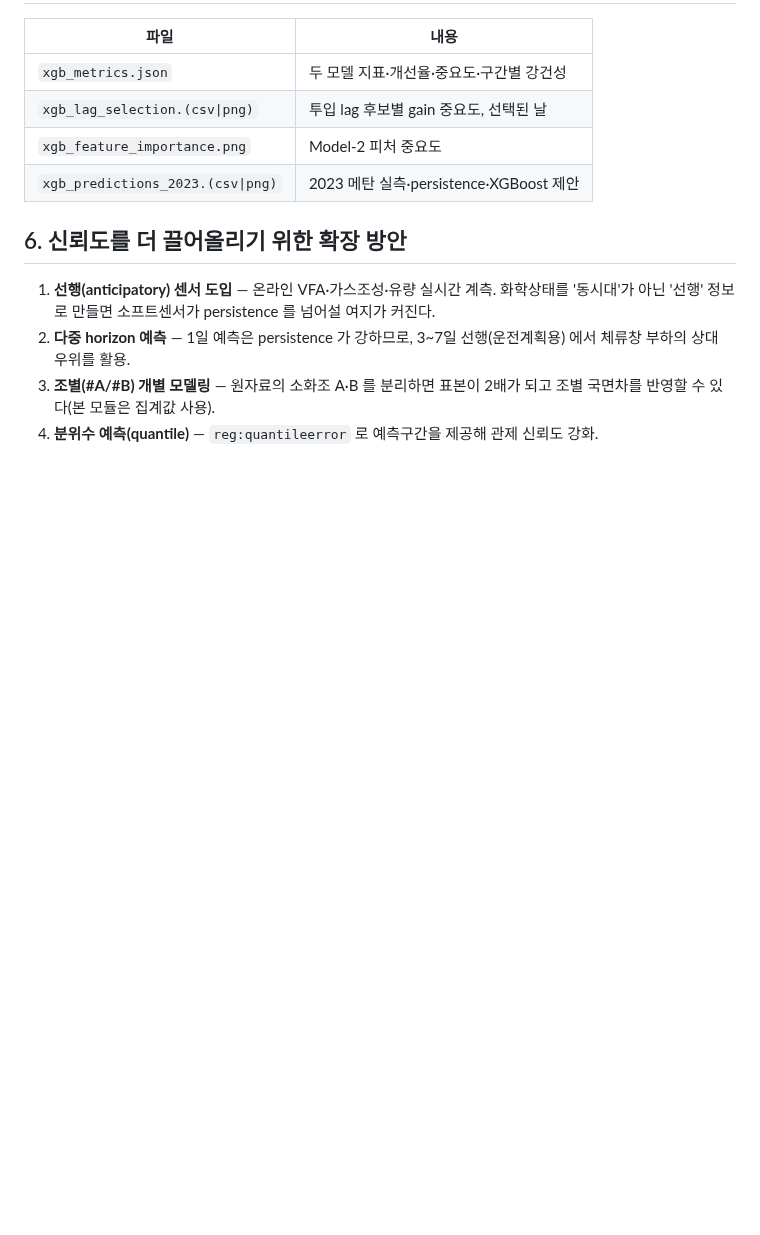
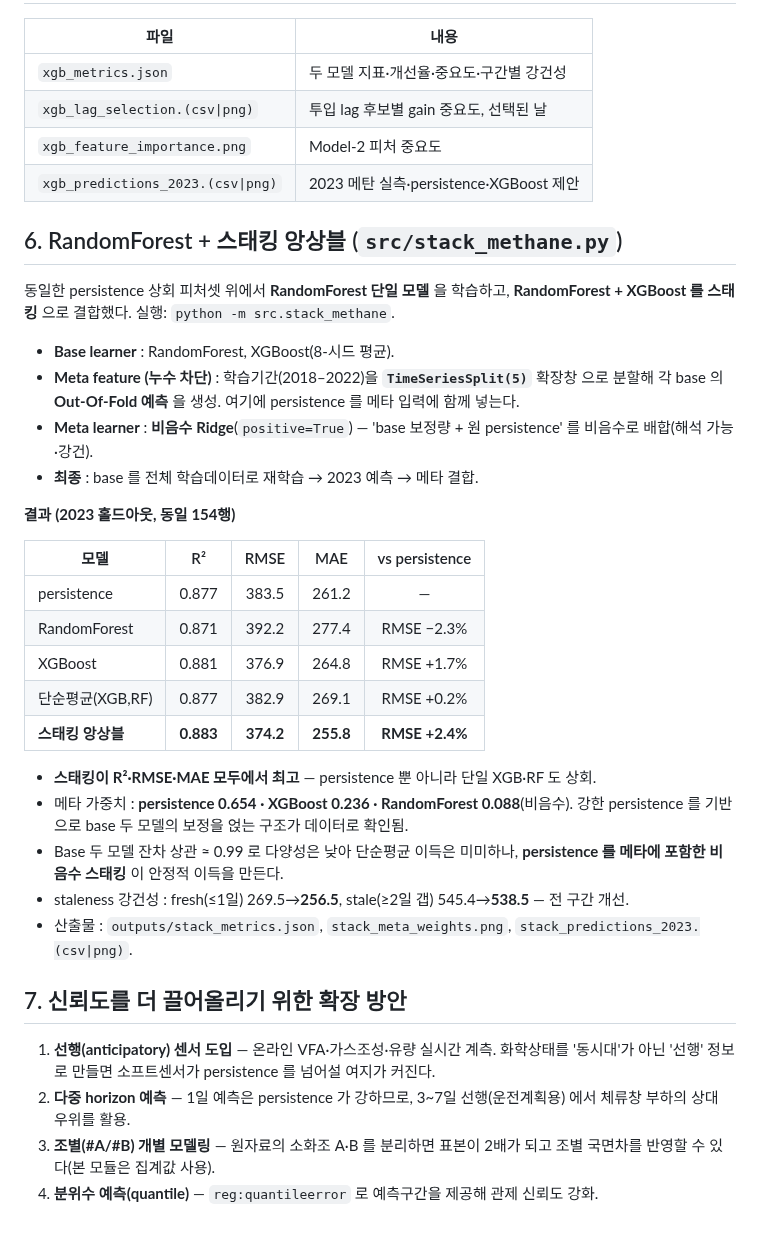
Before and after one commit to my02021327-cell/-, a Markdown page: REPORT_XGB.md, the part around the change. Rendered like a GitHub page; blank space fills up the shorter version.

```diff
--- a/REPORT_XGB.md
+++ b/REPORT_XGB.md
@@ -90,7 +90,40 @@ persistence 를 못 이기는 세 가지 원인을 정면 돌파하도록 설계
 | `xgb_feature_importance.png` | Model-2 피처 중요도 |
 | `xgb_predictions_2023.(csv\|png)` | 2023 메탄 실측·persistence·XGBoost 제안 |
 
-## 6. 신뢰도를 더 끌어올리기 위한 확장 방안
+## 6. RandomForest + 스태킹 앙상블 (`src/stack_methane.py`)
+
+동일한 persistence 상회 피처셋 위에서 **RandomForest 단일 모델** 을 학습하고,
+**RandomForest + XGBoost 를 스태킹** 으로 결합했다. 실행: `python -m src.stack_methane`.
+
+- **Base learner** : RandomForest, XGBoost(8-시드 평균).
+- **Meta feature (누수 차단)** : 학습기간(2018–2022)을 **`TimeSeriesSplit(5)`** 확장창
+  으로 분할해 각 base 의 **Out-Of-Fold 예측** 을 생성. 여기에 persistence 를 메타
+  입력에 함께 넣는다.
+- **Meta learner** : **비음수 Ridge**(`positive=True`) — 'base 보정량 + 원 persistence'
+  를 비음수로 배합(해석 가능·강건).
+- **최종** : base 를 전체 학습데이터로 재학습 → 2023 예측 → 메타 결합.
+
+**결과 (2023 홀드아웃, 동일 154행)**
+
+| 모델 | R² | RMSE | MAE | vs persistence |
+|------|:---:|:---:|:---:|:---:|
+| persistence | 0.877 | 383.5 | 261.2 | — |
+| RandomForest | 0.871 | 392.2 | 277.4 | RMSE −2.3% |
+| XGBoost | 0.881 | 376.9 | 264.8 | RMSE +1.7% |
+| 단순평균(XGB,RF) | 0.877 | 382.9 | 269.1 | RMSE +0.2% |
+| **스태킹 앙상블** | **0.883** | **374.2** | **255.8** | **RMSE +2.4%** |
+
+- **스태킹이 R²·RMSE·MAE 모두에서 최고** — persistence 뿐 아니라 단일 XGB·RF 도 상회.
+- 메타 가중치 : **persistence 0.654 · XGBoost 0.236 · RandomForest 0.088**(비음수).
+  강한 persistence 를 기반으로 base 두 모델의 보정을 얹는 구조가 데이터로 확인됨.
+- Base 두 모델 잔차 상관 ≈ 0.99 로 다양성은 낮아 단순평균 이득은 미미하나, **persistence
+  를 메타에 포함한 비음수 스태킹** 이 안정적 이득을 만든다.
+- staleness 강건성 : fresh(≤1일) 269.5→**256.5**, stale(≥2일 갭) 545.4→**538.5** — 전
+  구간 개선.
+- 산출물 : `outputs/stack_metrics.json`, `stack_meta_weights.png`,
+  `stack_predictions_2023.(csv|png)`.
+
+## 7. 신뢰도를 더 끌어올리기 위한 확장 방안
 
 1. **선행(anticipatory) 센서 도입** — 온라인 VFA·가스조성·유량 실시간 계측. 화학상태를
    '동시대'가 아닌 '선행' 정보로 만들면 소프트센서가 persistence 를 넘어설 여지가 커진다.
```
Also changed, not shown: README.md (+19 -0 lines), outputs/stack_meta_weights.png (added), outputs/stack_predictions_2023.png (added), 3 other files.
